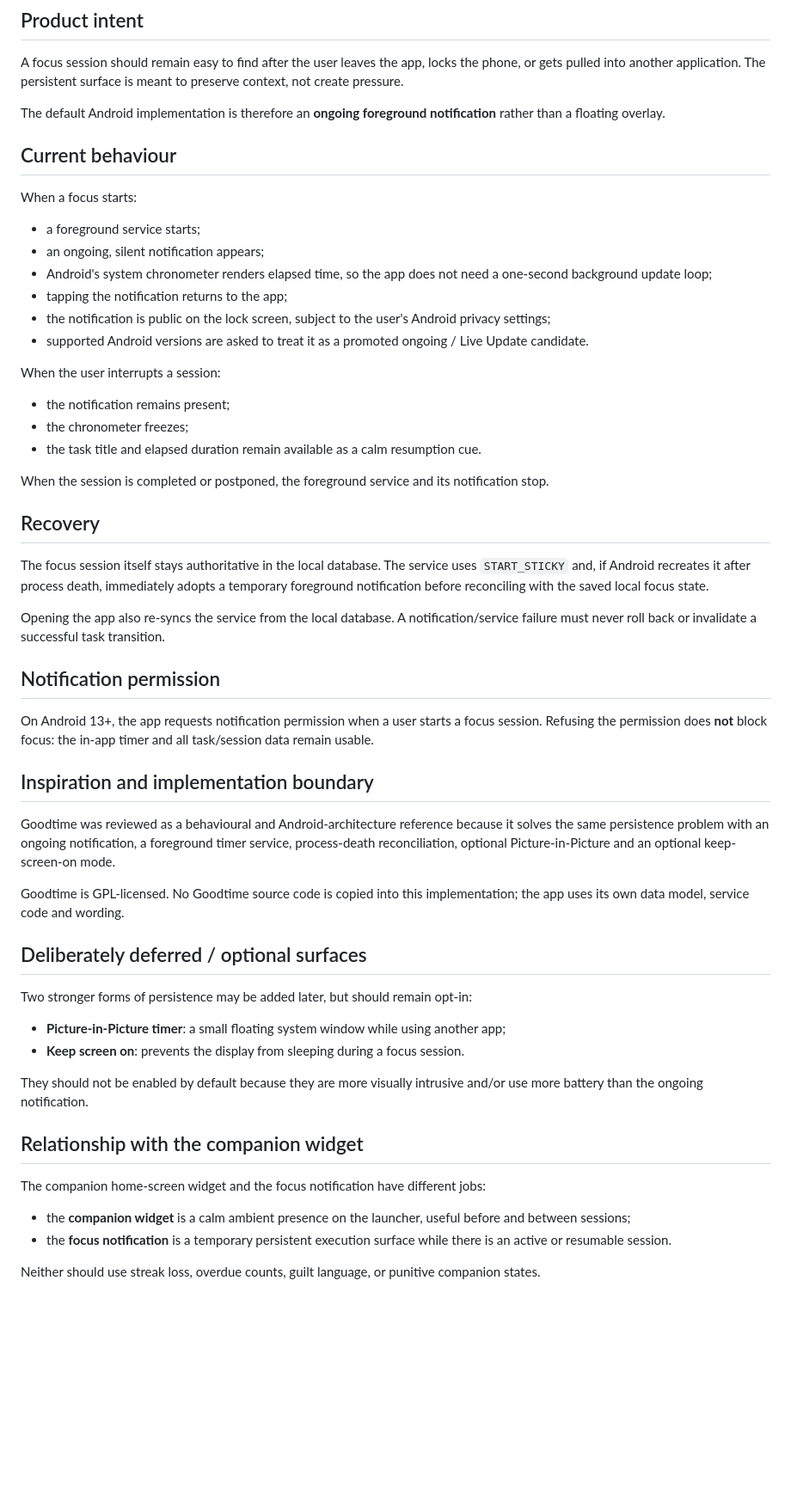
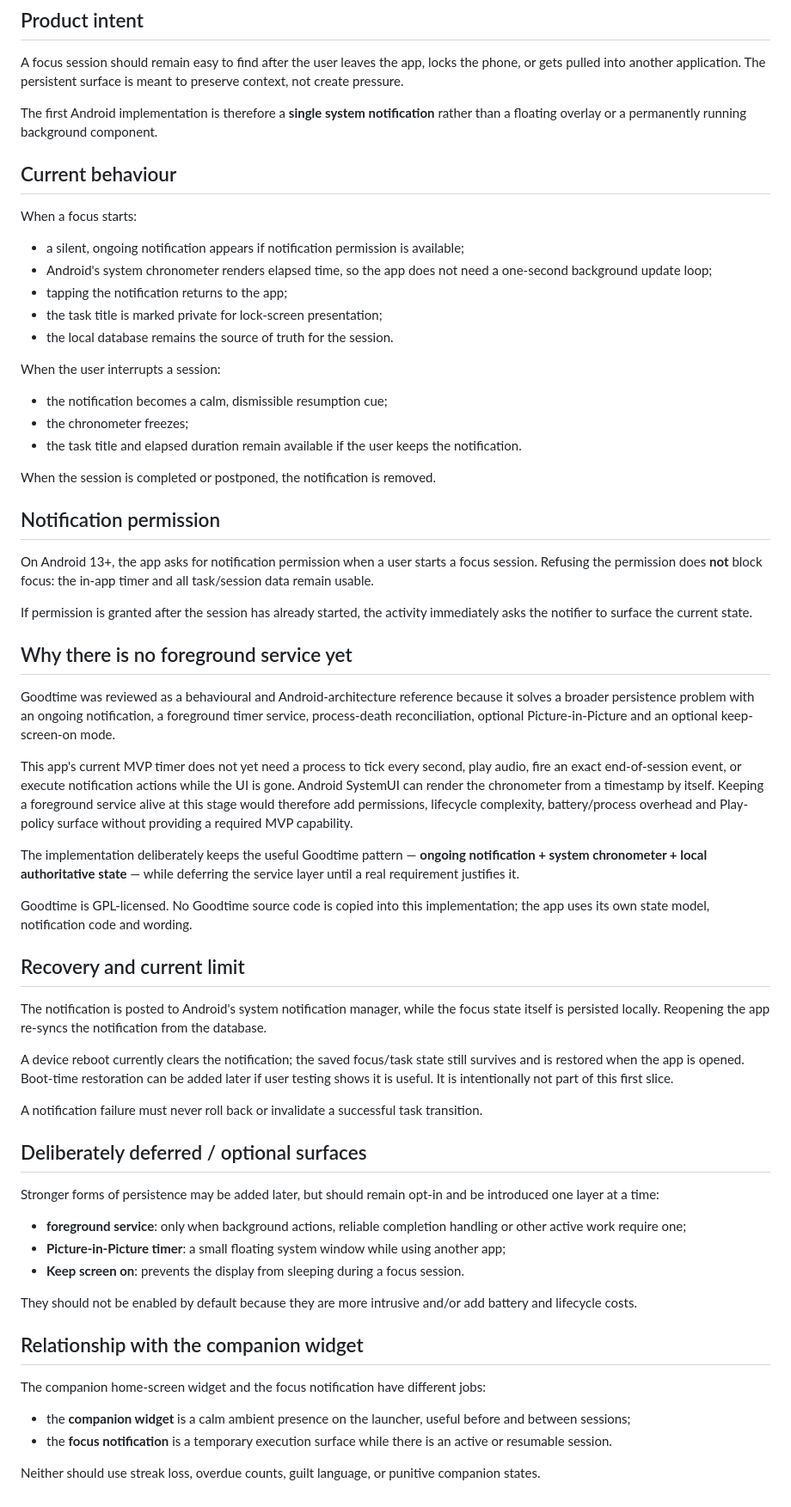
Before and after one commit to jasmin-abernathy/executive-function-app, a Markdown page: docs/focus-persistence.md, the part around the change. Shown at 86% size. GitHub-like rendering; blank space fills up the shorter version.

Commit message:
Document minimal Goodtime-inspired focus persistence

```diff
--- a/docs/focus-persistence.md
+++ b/docs/focus-persistence.md
@@ -4,57 +4,65 @@
 
 A focus session should remain easy to find after the user leaves the app, locks the phone, or gets pulled into another application. The persistent surface is meant to preserve context, not create pressure.
 
-The default Android implementation is therefore an **ongoing foreground notification** rather than a floating overlay.
+The first Android implementation is therefore a **single system notification** rather than a floating overlay or a permanently running background component.
 
 ## Current behaviour
 
 When a focus starts:
 
-- a foreground service starts;
-- an ongoing, silent notification appears;
+- a silent, ongoing notification appears if notification permission is available;
 - Android's system chronometer renders elapsed time, so the app does not need a one-second background update loop;
 - tapping the notification returns to the app;
-- the notification is public on the lock screen, subject to the user's Android privacy settings;
-- supported Android versions are asked to treat it as a promoted ongoing / Live Update candidate.
+- the task title is marked private for lock-screen presentation;
+- the local database remains the source of truth for the session.
 
 When the user interrupts a session:
 
-- the notification remains present;
+- the notification becomes a calm, dismissible resumption cue;
 - the chronometer freezes;
-- the task title and elapsed duration remain available as a calm resumption cue.
+- the task title and elapsed duration remain available if the user keeps the notification.
 
-When the session is completed or postponed, the foreground service and its notification stop.
-
-## Recovery
-
-The focus session itself stays authoritative in the local database. The service uses `START_STICKY` and, if Android recreates it after process death, immediately adopts a temporary foreground notification before reconciling with the saved local focus state.
-
-Opening the app also re-syncs the service from the local database. A notification/service failure must never roll back or invalidate a successful task transition.
+When the session is completed or postponed, the notification is removed.
 
 ## Notification permission
 
-On Android 13+, the app requests notification permission when a user starts a focus session. Refusing the permission does **not** block focus: the in-app timer and all task/session data remain usable.
+On Android 13+, the app asks for notification permission when a user starts a focus session. Refusing the permission does **not** block focus: the in-app timer and all task/session data remain usable.
 
-## Inspiration and implementation boundary
+If permission is granted after the session has already started, the activity immediately asks the notifier to surface the current state.
 
-Goodtime was reviewed as a behavioural and Android-architecture reference because it solves the same persistence problem with an ongoing notification, a foreground timer service, process-death reconciliation, optional Picture-in-Picture and an optional keep-screen-on mode.
+## Why there is no foreground service yet
 
-Goodtime is GPL-licensed. No Goodtime source code is copied into this implementation; the app uses its own data model, service code and wording.
+Goodtime was reviewed as a behavioural and Android-architecture reference because it solves a broader persistence problem with an ongoing notification, a foreground timer service, process-death reconciliation, optional Picture-in-Picture and an optional keep-screen-on mode.
+
+This app's current MVP timer does not yet need a process to tick every second, play audio, fire an exact end-of-session event, or execute notification actions while the UI is gone. Android SystemUI can render the chronometer from a timestamp by itself. Keeping a foreground service alive at this stage would therefore add permissions, lifecycle complexity, battery/process overhead and Play-policy surface without providing a required MVP capability.
+
+The implementation deliberately keeps the useful Goodtime pattern — **ongoing notification + system chronometer + local authoritative state** — while deferring the service layer until a real requirement justifies it.
+
+Goodtime is GPL-licensed. No Goodtime source code is copied into this implementation; the app uses its own state model, notification code and wording.
+
+## Recovery and current limit
+
+The notification is posted to Android's system notification manager, while the focus state itself is persisted locally. Reopening the app re-syncs the notification from the database.
+
+A device reboot currently clears the notification; the saved focus/task state still survives and is restored when the app is opened. Boot-time restoration can be added later if user testing shows it is useful. It is intentionally not part of this first slice.
+
+A notification failure must never roll back or invalidate a successful task transition.
 
 ## Deliberately deferred / optional surfaces
 
-Two stronger forms of persistence may be added later, but should remain opt-in:
+Stronger forms of persistence may be added later, but should remain opt-in and be introduced one layer at a time:
 
+- **foreground service**: only when background actions, reliable completion handling or other active work require one;
 - **Picture-in-Picture timer**: a small floating system window while using another app;
 - **Keep screen on**: prevents the display from sleeping during a focus session.
 
-They should not be enabled by default because they are more visually intrusive and/or use more battery than the ongoing notification.
+They should not be enabled by default because they are more intrusive and/or add battery and lifecycle costs.
 
 ## Relationship with the companion widget
 
 The companion home-screen widget and the focus notification have different jobs:
 
 - the **companion widget** is a calm ambient presence on the launcher, useful before and between sessions;
-- the **focus notification** is a temporary persistent execution surface while there is an active or resumable session.
+- the **focus notification** is a temporary execution surface while there is an active or resumable session.
 
 Neither should use streak loss, overdue counts, guilt language, or punitive companion states.
```
